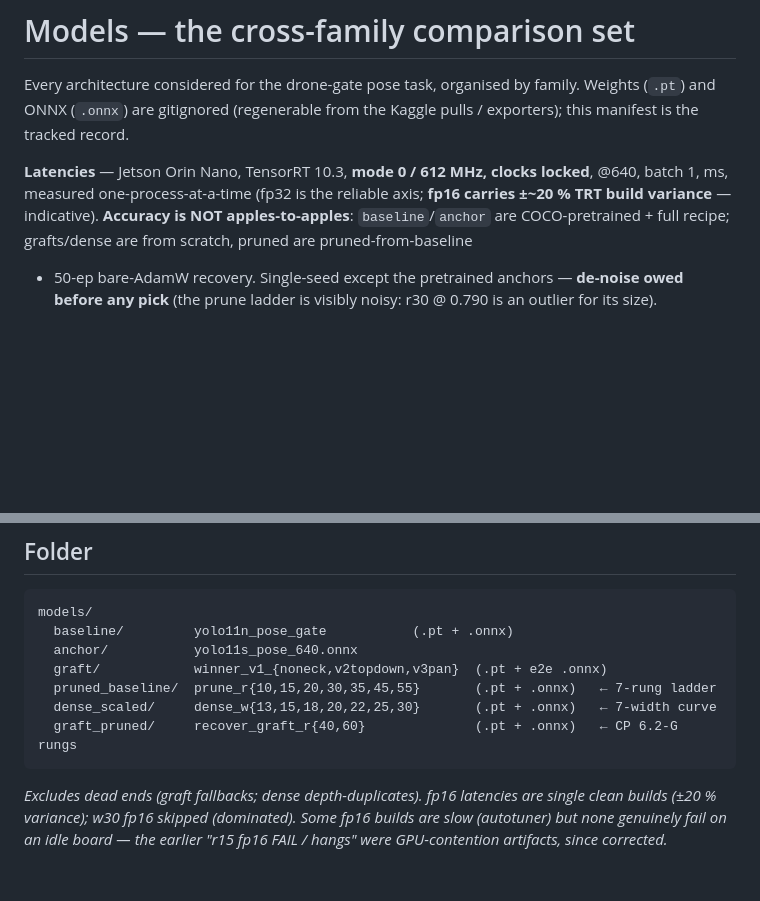
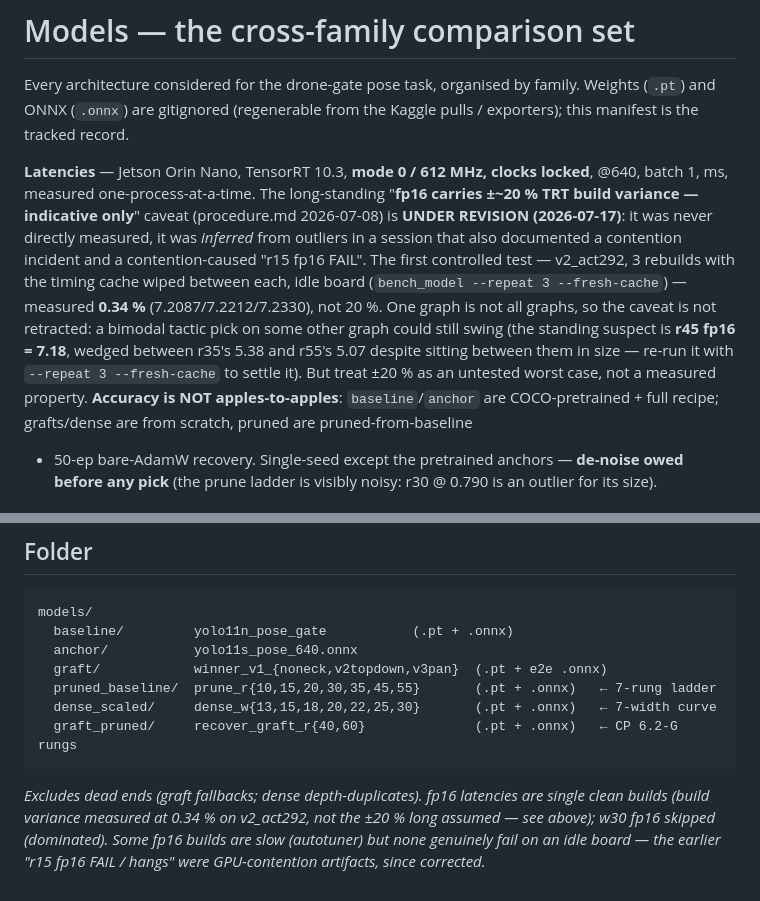
Before and after one commit to Asilon47/TFM_NAS, a Markdown page: models/README.md, 2 parts joined by grey strips. GitHub-like rendering; blank space fills up the shorter version.

Commit message:
models: the "fp16 ±20% build variance" caveat was never measured — first test says 0.34%
procedure.md:3281 (2026-07-08) has demoted the whole fp16 column to "indicative only" on
the strength of "fp16 carries ±~20% TRT-build variance (autotuner kernel selection)". That
number was never directly measured -- it was inferred from outliers in a session whose own
write-up records a "Measurement incident ... the first bench pass was invalid: two
[concurrent processes]" and an "r15 fp16 FAIL [that] was another contention artifact". The
surviving tell is r45 fp16 = 7.18, wedged between r35's 5.38 and r55's 5.07 while sitting
between them in size -- 33% slower than both neighbours, which reads like contention rather
than autotuner variance.

The v2_act292 bench is the first controlled test of it: 3 rebuilds, timing cache wiped
between each, idle board, verified no orphaned containers. Spread 0.0243 ms on 7.22 =
0.34%, a 60x discrepancy with the assumed figure.

This is not a retraction. One graph is not all graphs and a bimodal tactic pick elsewhere
could still swing; r45 is the obvious suspect and `--repeat 3 --fresh-cache` settles it in
~10 minutes of board time. But ±20% is now flagged as an untested worst case rather than a
measured property, because it currently suppresses the fp16 column -- and fp16 is the
deploy precision every deployment claim in this thesis rests on.

````diff
--- a/models/README.md
+++ b/models/README.md
@@ -5,8 +5,16 @@ Every architecture considered for the drone-gate pose task, organised by family.
 manifest is the tracked record.
 
 **Latencies** — Jetson Orin Nano, TensorRT 10.3, **mode 0 / 612 MHz, clocks locked**, @640,
-batch 1, ms, measured one-process-at-a-time (fp32 is the reliable axis; **fp16 carries ±~20 %
-TRT build variance** — indicative). **Accuracy is NOT apples-to-apples**: `baseline`/`anchor`
+batch 1, ms, measured one-process-at-a-time. The long-standing "**fp16 carries ±~20 % TRT build
+variance — indicative only**" caveat (procedure.md 2026-07-08) is **UNDER REVISION (2026-07-17)**:
+it was never directly measured, it was *inferred* from outliers in a session that also documented
+a contention incident and a contention-caused "r15 fp16 FAIL". The first controlled test —
+v2_act292, 3 rebuilds with the timing cache wiped between each, idle board
+(`bench_model --repeat 3 --fresh-cache`) — measured **0.34 %** (7.2087/7.2212/7.2330), not 20 %.
+One graph is not all graphs, so the caveat is not retracted: a bimodal tactic pick on some other
+graph could still swing (the standing suspect is **r45 fp16 = 7.18**, wedged between r35's 5.38
+and r55's 5.07 despite sitting between them in size — re-run it with `--repeat 3 --fresh-cache`
+to settle it). But treat ±20 % as an untested worst case, not a measured property. **Accuracy is NOT apples-to-apples**: `baseline`/`anchor`
 are COCO-pretrained + full recipe; grafts/dense are from scratch, pruned are pruned-from-baseline
 + 50-ep bare-AdamW recovery. Single-seed except the pretrained anchors — **de-noise owed before
 any pick** (the prune ladder is visibly noisy: r30 @ 0.790 is an outlier for its size).
@@ -122,6 +130,6 @@ models/
   graft_pruned/     recover_graft_r{40,60}              (.pt + .onnx)   ← CP 6.2-G rungs
 ```
 _Excludes dead ends (graft fallbacks; dense depth-duplicates). fp16 latencies are single clean
-builds (±20 % variance); w30 fp16 skipped (dominated). Some fp16 builds are slow (autotuner) but
+builds (build variance measured at 0.34 % on v2_act292, not the ±20 % long assumed — see above); w30 fp16 skipped (dominated). Some fp16 builds are slow (autotuner) but
 none genuinely fail on an idle board — the earlier "r15 fp16 FAIL / hangs" were GPU-contention
 artifacts, since corrected._
````
